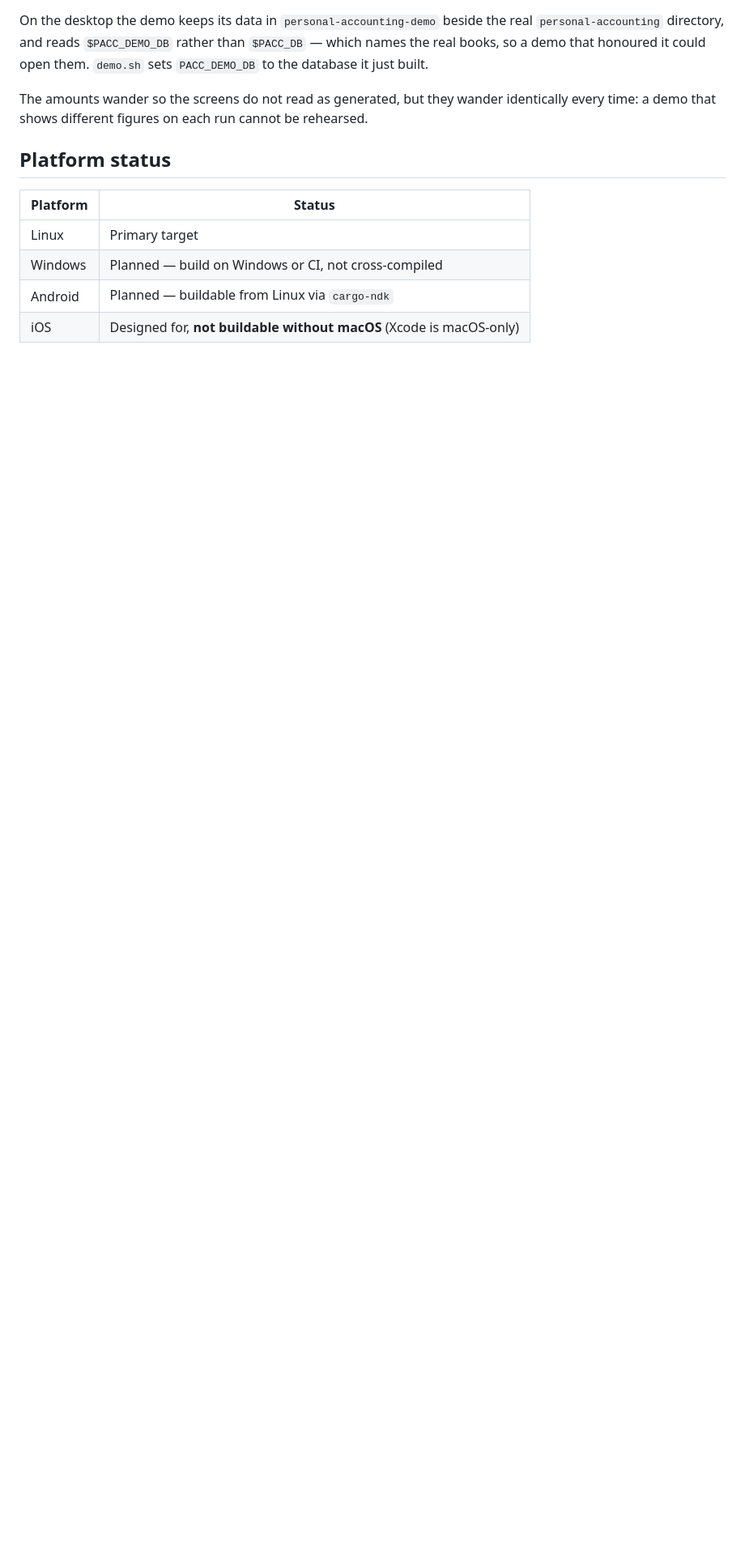
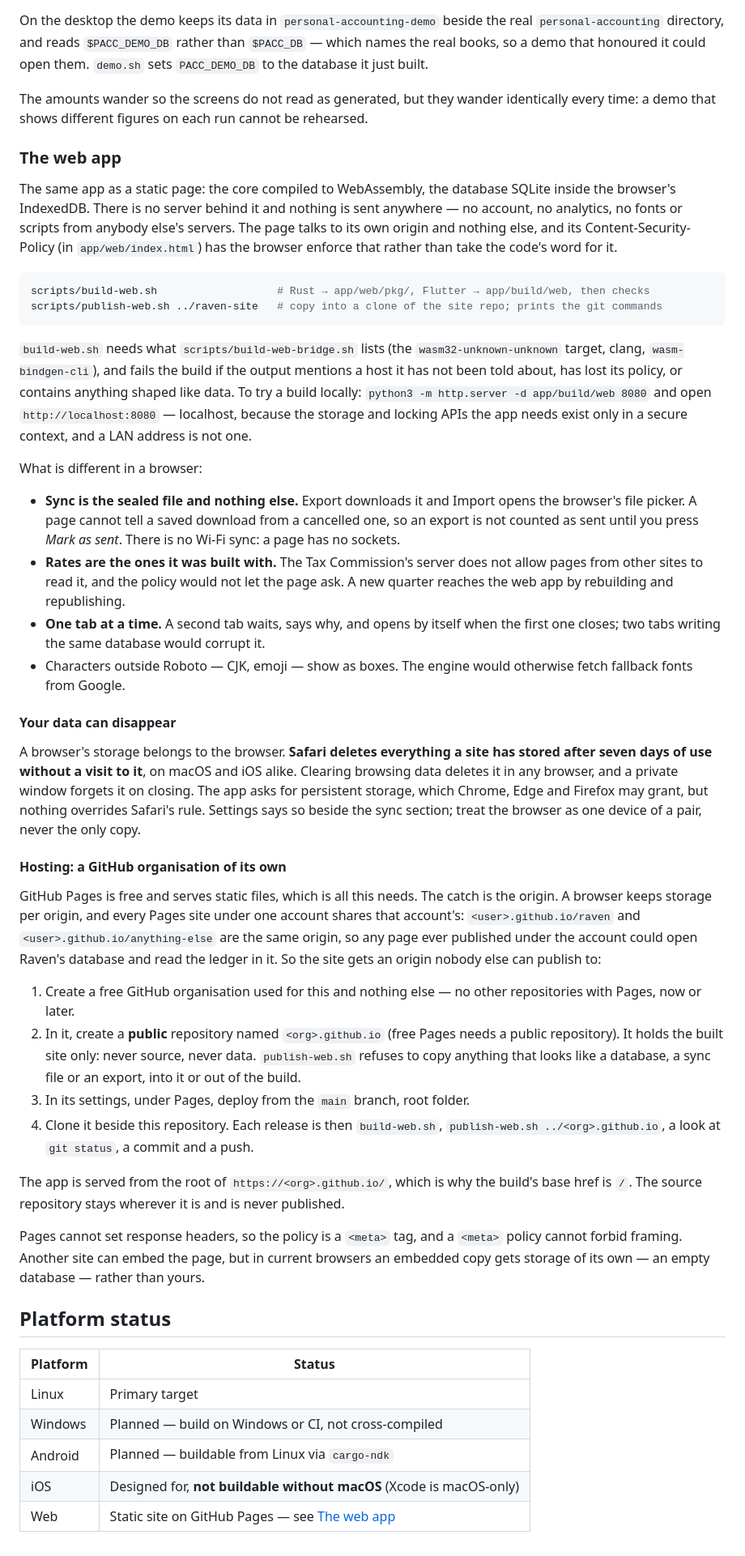
Before and after one commit to bobogoogleyfet/Raven-Budgeting, a Markdown page: README.md, the part around the change. Shown at 81% size. Drawn GitHub-style; blank space fills up the shorter version.

Commit message:
Document the web app, where to host it, and what a browser may delete
A README section on building and staging the site, what behaves differently
in a browser (file-only sync with an explicit "Mark as sent", the rate table
it was built with, one tab at a time, no fallback fonts), and two things a
user of the page has to know:

- Safari deletes a site's storage after seven days without a visit, and
  every browser does when its data is cleared, so the browser is one device
  of a pair and never the only copy.
- The site is hosted from its own GitHub organisation, in a public
  `<org>.github.io` repository holding nothing but the built site. Every
  Pages site of one account shares an origin, and so shares its storage: any
  other page ever published there could read the ledger.

Co-Authored-By: Claude Opus 5 (1M context) <noreply@anthropic.com>

````diff
--- a/README.md
+++ b/README.md
@@ -122,6 +122,83 @@ The amounts wander so the screens do not read as generated, but they wander
 identically every time: a demo that shows different figures on each run
 cannot be rehearsed.
 
+### The web app
+
+The same app as a static page: the core compiled to WebAssembly, the database
+SQLite inside the browser's IndexedDB. There is no server behind it and
+nothing is sent anywhere — no account, no analytics, no fonts or scripts from
+anybody else's servers. The page talks to its own origin and nothing else,
+and its Content-Security-Policy (in `app/web/index.html`) has the browser
+enforce that rather than take the code's word for it.
+
+```sh
+scripts/build-web.sh                   # Rust → app/web/pkg/, Flutter → app/build/web, then checks
+scripts/publish-web.sh ../raven-site   # copy into a clone of the site repo; prints the git commands
+```
+
+`build-web.sh` needs what `scripts/build-web-bridge.sh` lists (the
+`wasm32-unknown-unknown` target, clang, `wasm-bindgen-cli`), and fails the
+build if the output mentions a host it has not been told about, has lost its
+policy, or contains anything shaped like data. To try a build locally:
+`python3 -m http.server -d app/build/web 8080` and open
+`http://localhost:8080` — localhost, because the storage and locking APIs the
+app needs exist only in a secure context, and a LAN address is not one.
+
+What is different in a browser:
+
+- **Sync is the sealed file and nothing else.** Export downloads it and
+  Import opens the browser's file picker. A page cannot tell a saved download
+  from a cancelled one, so an export is not counted as sent until you press
+  *Mark as sent*. There is no Wi-Fi sync: a page has no sockets.
+- **Rates are the ones it was built with.** The Tax Commission's server
+  does not allow pages from other sites to read it, and the policy would not
+  let the page ask. A new quarter reaches the web app by rebuilding and
+  republishing.
+- **One tab at a time.** A second tab waits, says why, and opens by itself
+  when the first one closes; two tabs writing the same database would corrupt
+  it.
+- Characters outside Roboto — CJK, emoji — show as boxes. The engine would
+  otherwise fetch fallback fonts from Google.
+
+#### Your data can disappear
+
+A browser's storage belongs to the browser. **Safari deletes everything a site
+has stored after seven days of use without a visit to it**, on macOS and iOS
+alike. Clearing browsing data deletes it in any browser, and a private window
+forgets it on closing. The app asks for persistent storage, which Chrome, Edge
+and Firefox may grant, but nothing overrides Safari's rule. Settings says so
+beside the sync section; treat the browser as one device of a pair, never the
+only copy.
+
+#### Hosting: a GitHub organisation of its own
+
+GitHub Pages is free and serves static files, which is all this needs. The
+catch is the origin. A browser keeps storage per origin, and every Pages site
+under one account shares that account's: `<user>.github.io/raven` and
+`<user>.github.io/anything-else` are the same origin, so any page ever
+published under the account could open Raven's database and read the ledger
+in it. So the site gets an origin nobody else can publish to:
+
+1. Create a free GitHub organisation used for this and nothing else — no other
+   repositories with Pages, now or later.
+2. In it, create a **public** repository named `<org>.github.io` (free Pages
+   needs a public repository). It holds the built site only: never source,
+   never data. `publish-web.sh` refuses to copy anything that looks like a
+   database, a sync file or an export, into it or out of the build.
+3. In its settings, under Pages, deploy from the `main` branch, root folder.
+4. Clone it beside this repository. Each release is then `build-web.sh`,
+   `publish-web.sh ../<org>.github.io`, a look at `git status`, a commit and a
+   push.
+
+The app is served from the root of `https://<org>.github.io/`, which is why
+the build's base href is `/`. The source repository stays wherever it is and
+is never published.
+
+Pages cannot set response headers, so the policy is a `<meta>` tag, and a
+`<meta>` policy cannot forbid framing. Another site can embed the page, but in
+current browsers an embedded copy gets storage of its own — an empty
+database — rather than yours.
+
 ## Platform status
 
 | Platform | Status |
@@ -130,3 +207,4 @@ cannot be rehearsed.
 | Windows | Planned — build on Windows or CI, not cross-compiled |
 | Android | Planned — buildable from Linux via `cargo-ndk` |
 | iOS | Designed for, **not buildable without macOS** (Xcode is macOS-only) |
+| Web | Static site on GitHub Pages — see [The web app](#the-web-app) |
````
